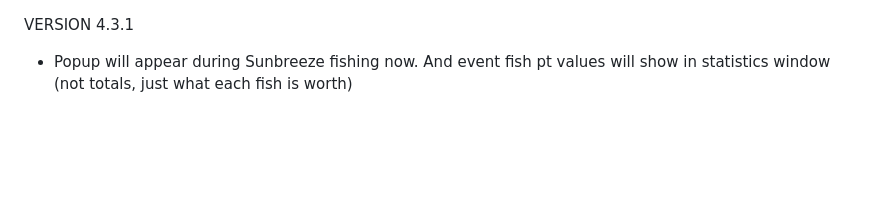
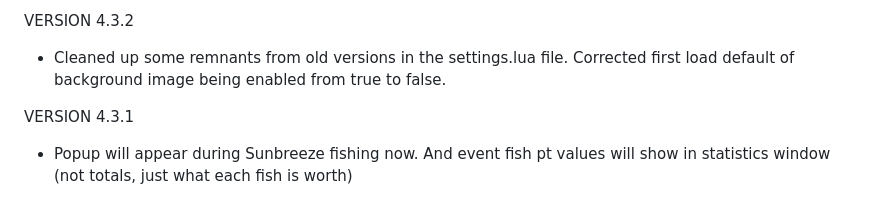
Before and after one commit to Astika2/FFXI, a Markdown page: anglin/CHANGELOG.md, the part around the change. Drawn GitHub-style; blank space fills up the shorter version.

```diff
--- a/anglin/CHANGELOG.md
+++ b/anglin/CHANGELOG.md
@@ -1,3 +1,6 @@
+VERSION 4.3.2
+* Cleaned up some remnants from old versions in the settings.lua file. Corrected first load default of background image being enabled from true to false.
+
 VERSION 4.3.1
 * Popup will appear during Sunbreeze fishing now. And event fish pt values will show in statistics window (not totals, just what each fish is worth)
 
```
